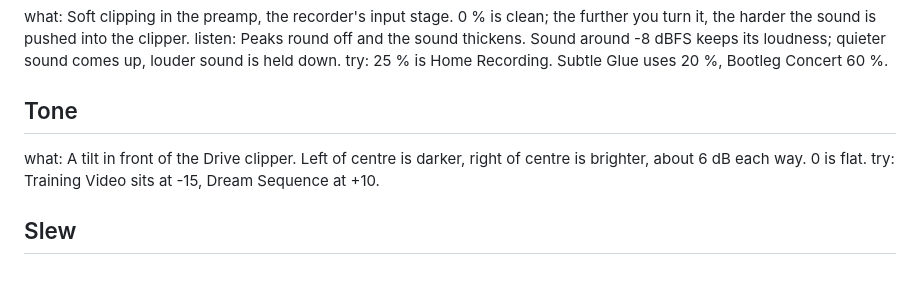
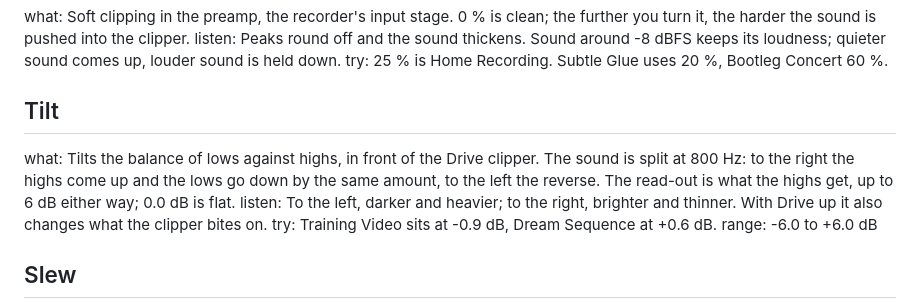
Before and after one commit to anthonytheinventor/vhs-vibes, a Markdown page: manual/controls.md, the part around the change. GitHub-like rendering; blank space fills up the shorter version.

```diff
--- a/manual/controls.md
+++ b/manual/controls.md
@@ -25,9 +25,11 @@ what: Soft clipping in the preamp, the recorder's input stage. 0 % is clean; the
 listen: Peaks round off and the sound thickens. Sound around -8 dBFS keeps its loudness; quieter sound comes up, louder sound is held down.
 try: 25 % is Home Recording. Subtle Glue uses 20 %, Bootleg Concert 60 %.
 
-## Tone
-what: A tilt in front of the Drive clipper. Left of centre is darker, right of centre is brighter, about 6 dB each way. 0 is flat.
-try: Training Video sits at -15, Dream Sequence at +10.
+## Tilt
+what: Tilts the balance of lows against highs, in front of the Drive clipper. The sound is split at 800 Hz: to the right the highs come up and the lows go down by the same amount, to the left the reverse. The read-out is what the highs get, up to 6 dB either way; 0.0 dB is flat.
+listen: To the left, darker and heavier; to the right, brighter and thinner. With Drive up it also changes what the clipper bites on.
+try: Training Video sits at -0.9 dB, Dream Sequence at +0.6 dB.
+range: -6.0 to +6.0 dB
 
 ## Slew
 what: A slew limiter: it limits how fast the signal can move. The number under the knob is the shortest time, in microseconds, the limit leaves for a swing from silence to full level. Sound that moves more slowly than that passes untouched; sound that tries to move faster is straightened into a ramp. That dulls and smears loud, bright sound and leaves quiet sound alone, which a filter cannot do.
```
Also changed, not shown: README.md (+2 -2 lines), manual/manual.md (+2 -2 lines), docs/page_1_tape.png, skins/bg_tape.png, 7 other files.
